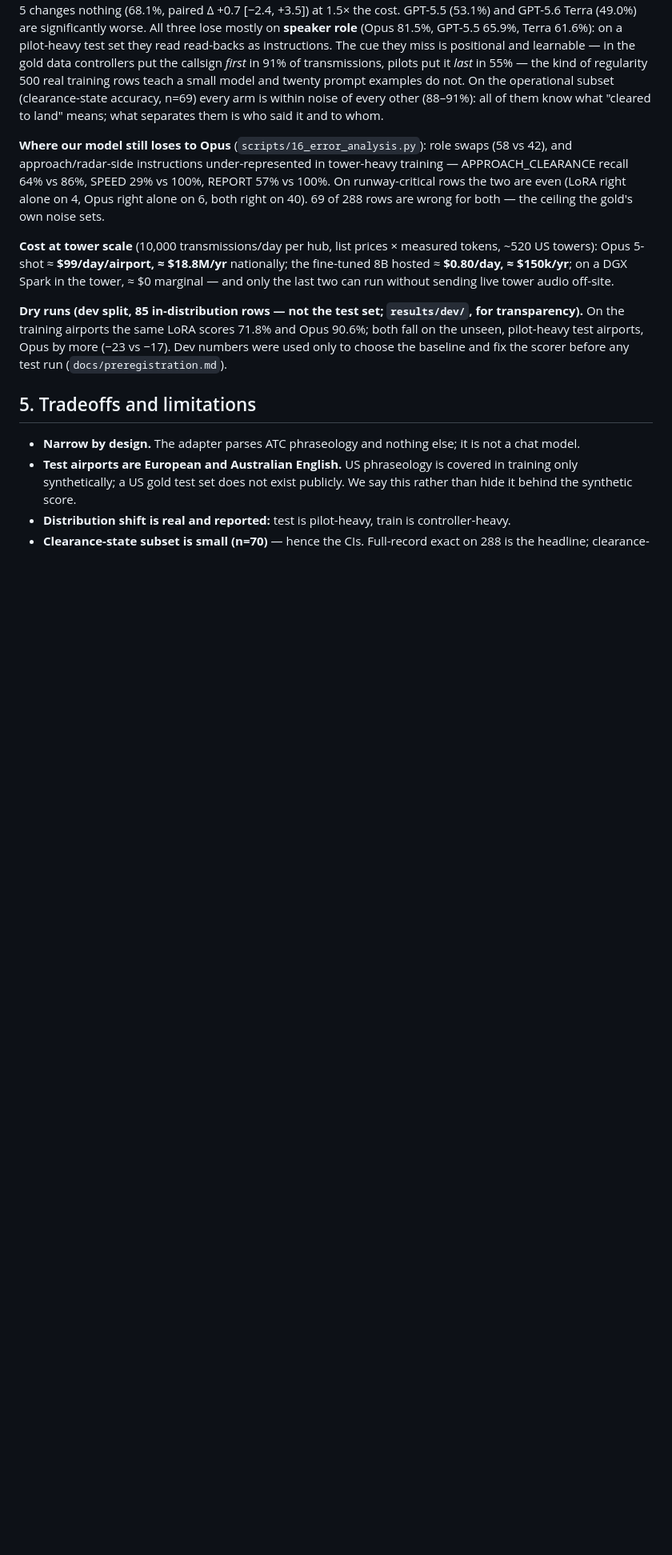
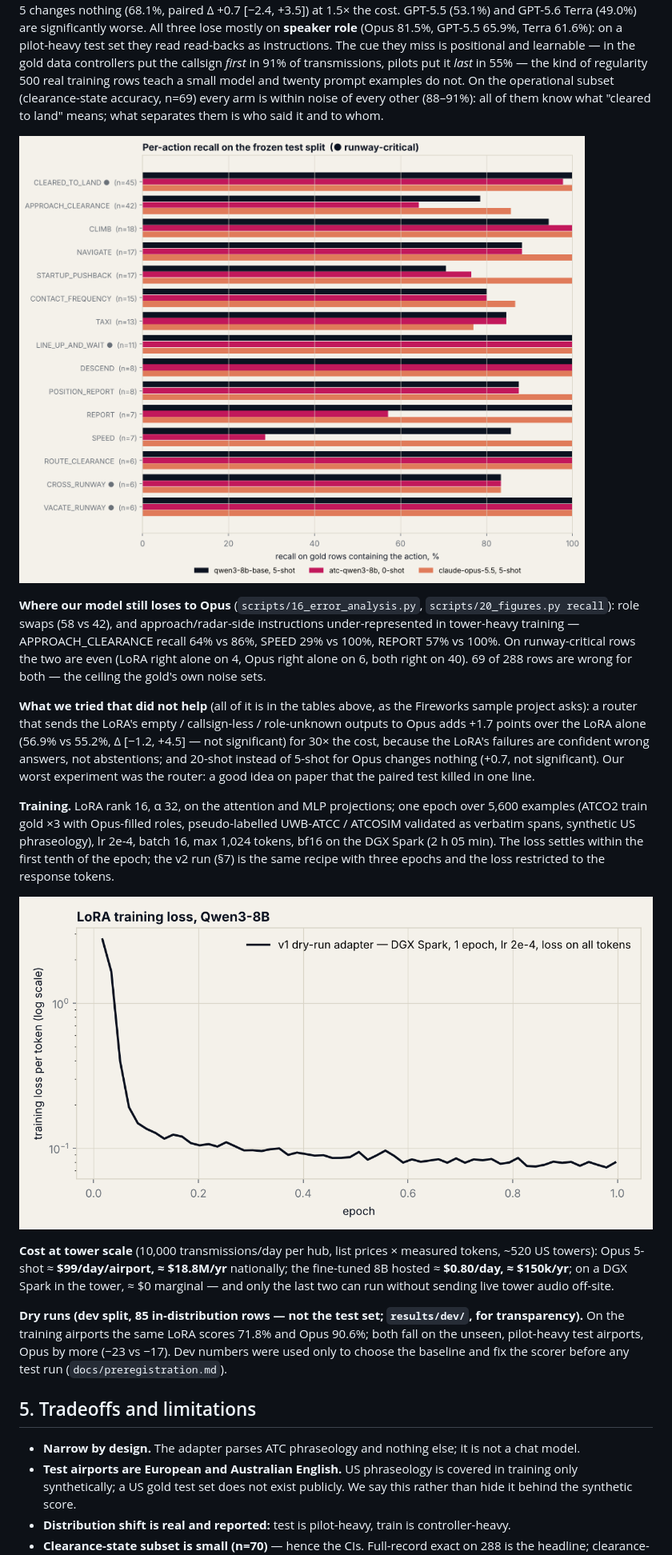
Before and after one commit to francolinx/GMAPS_Fireworks, a Markdown page: README.md, the part around one of its changes. Shown at 80% size. Rendered like a GitHub page; pictures changed too: docs/loss_curve.png (added), docs/per_action_recall.png (added); blank space fills up the shorter version.

```diff
--- a/README.md
+++ b/README.md
@@ -97,7 +97,15 @@ All arms, same 288 rows, same prompt, same scorer (`scripts/11_score_test.sh`, `
 
 **What the frontier models do on unseen airports.** Opus at 5-shot scores 67.4%; giving it 20 examples instead of 5 changes nothing (68.1%, paired Δ +0.7 [−2.4, +3.5]) at 1.5× the cost. GPT-5.5 (53.1%) and GPT-5.6 Terra (49.0%) are significantly worse. All three lose mostly on **speaker role** (Opus 81.5%, GPT-5.5 65.9%, Terra 61.6%): on a pilot-heavy test set they read read-backs as instructions. The cue they miss is positional and learnable — in the gold data controllers put the callsign *first* in 91% of transmissions, pilots put it *last* in 55% — the kind of regularity 500 real training rows teach a small model and twenty prompt examples do not. On the operational subset (clearance-state accuracy, n=69) every arm is within noise of every other (88–91%): all of them know what "cleared to land" means; what separates them is who said it and to whom.
 
-**Where our model still loses to Opus** (`scripts/16_error_analysis.py`): role swaps (58 vs 42), and approach/radar-side instructions under-represented in tower-heavy training — APPROACH_CLEARANCE recall 64% vs 86%, SPEED 29% vs 100%, REPORT 57% vs 100%. On runway-critical rows the two are even (LoRA right alone on 4, Opus right alone on 6, both right on 40). 69 of 288 rows are wrong for both — the ceiling the gold's own noise sets.
+![Per-action recall on the test split](docs/per_action_recall.png)
+
+**Where our model still loses to Opus** (`scripts/16_error_analysis.py`, `scripts/20_figures.py recall`): role swaps (58 vs 42), and approach/radar-side instructions under-represented in tower-heavy training — APPROACH_CLEARANCE recall 64% vs 86%, SPEED 29% vs 100%, REPORT 57% vs 100%. On runway-critical rows the two are even (LoRA right alone on 4, Opus right alone on 6, both right on 40). 69 of 288 rows are wrong for both — the ceiling the gold's own noise sets.
+
+**What we tried that did not help** (all of it is in the tables above, as the Fireworks sample project asks): a router that sends the LoRA's empty / callsign-less / role-unknown outputs to Opus adds +1.7 points over the LoRA alone (56.9% vs 55.2%, Δ [−1.2, +4.5] — not significant) for 30× the cost, because the LoRA's failures are confident wrong answers, not abstentions; and 20-shot instead of 5-shot for Opus changes nothing (+0.7, not significant). Our worst experiment was the router: a good idea on paper that the paired test killed in one line.
+
+**Training.** LoRA rank 16, α 32, on the attention and MLP projections; one epoch over 5,600 examples (ATCO2 train gold ×3 with Opus-filled roles, pseudo-labelled UWB-ATCC / ATCOSIM validated as verbatim spans, synthetic US phraseology), lr 2e-4, batch 16, max 1,024 tokens, bf16 on the DGX Spark (2 h 05 min). The loss settles within the first tenth of the epoch; the v2 run (§7) is the same recipe with three epochs and the loss restricted to the response tokens.
+
+![Training loss](docs/loss_curve.png)
 
 **Cost at tower scale** (10,000 transmissions/day per hub, list prices × measured tokens, ~520 US towers): Opus 5-shot ≈ **$99/day/airport, ≈ $18.8M/yr** nationally; the fine-tuned 8B hosted ≈ **$0.80/day, ≈ $150k/yr**; on a DGX Spark in the tower, ≈ $0 marginal — and only the last two can run without sending live tower audio off-site.
 
```
Also changed, not shown: other parts of README.md (+1 -1 lines), docs/preregistration.md (+13 -0 lines), 2 other files.
